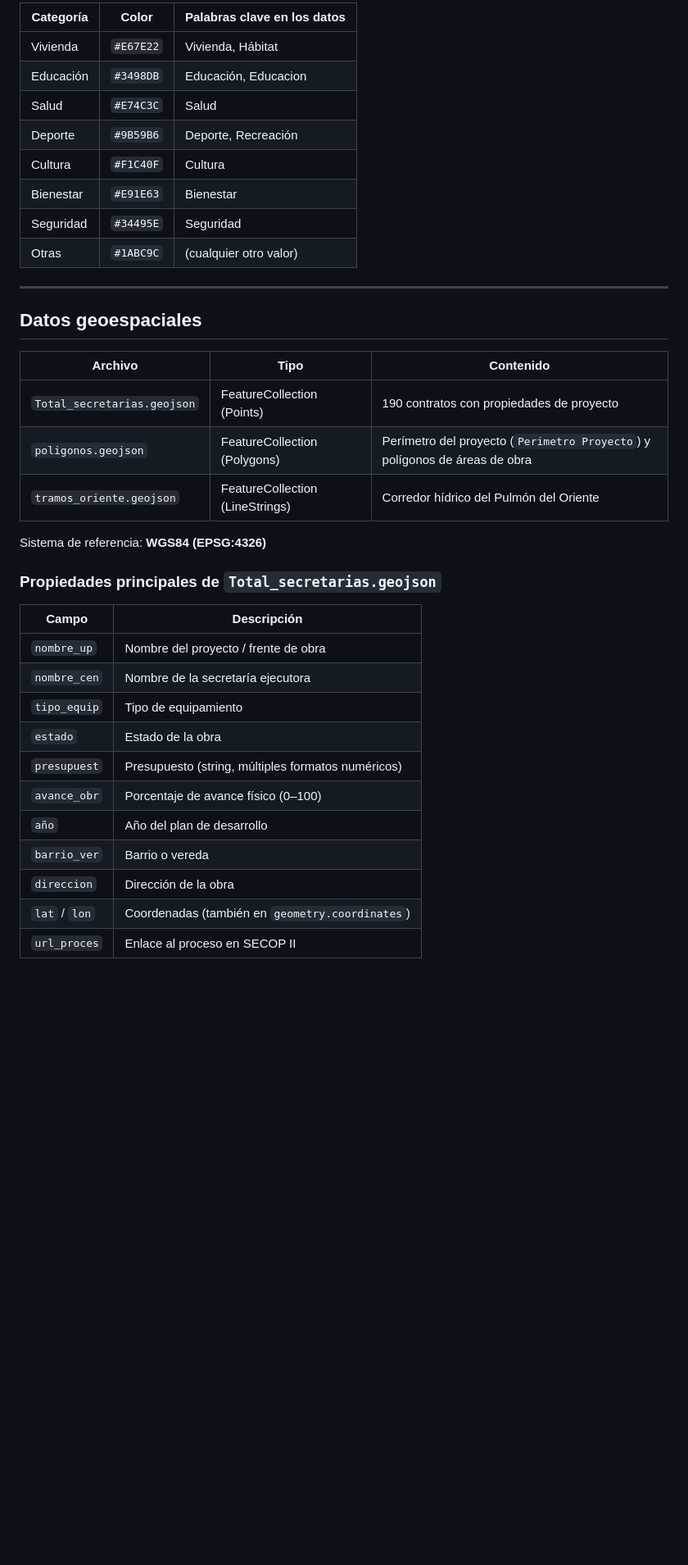
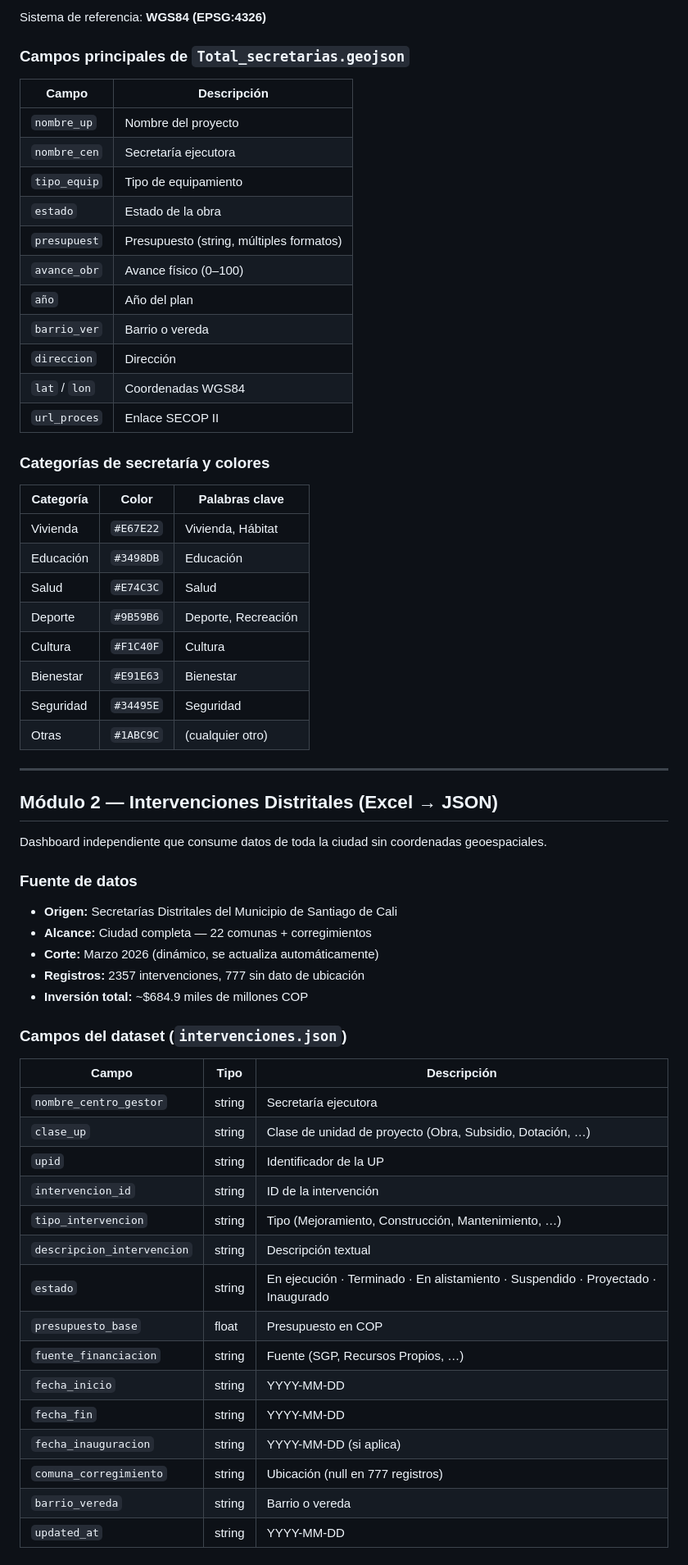
Before and after one commit to Pabandres85/pulmonoriente, a Markdown page: README.md, the part around one of its changes. Shown at 82% size. GitHub-like rendering; blank space fills up the shorter version.

```diff
--- a/README.md
+++ b/README.md
@@ -138,39 +148,66 @@ Cuando hay duplicados:
 
-| Categoría | Color | Palabras clave en los datos |
-|-----------|-------|---------------------------|
+Sistema de referencia: **WGS84 (EPSG:4326)**
+
+### Campos principales de `Total_secretarias.geojson`
+
+| Campo | Descripción |
+|-------|-------------|
+| `nombre_up` | Nombre del proyecto |
+| `nombre_cen` | Secretaría ejecutora |
+| `tipo_equip` | Tipo de equipamiento |
+| `estado` | Estado de la obra |
+| `presupuest` | Presupuesto (string, múltiples formatos) |
+| `avance_obr` | Avance físico (0–100) |
+| `año` | Año del plan |
+| `barrio_ver` | Barrio o vereda |
+| `direccion` | Dirección |
+| `lat` / `lon` | Coordenadas WGS84 |
+| `url_proces` | Enlace SECOP II |
+
+### Categorías de secretaría y colores
+
+| Categoría | Color | Palabras clave |
+|-----------|-------|----------------|
 | Vivienda | `#E67E22` | Vivienda, Hábitat |
-| Educación | `#3498DB` | Educación, Educacion |
+| Educación | `#3498DB` | Educación |
 | Salud | `#E74C3C` | Salud |
 | Deporte | `#9B59B6` | Deporte, Recreación |
 | Cultura | `#F1C40F` | Cultura |
 | Bienestar | `#E91E63` | Bienestar |
 | Seguridad | `#34495E` | Seguridad |
-| Otras | `#1ABC9C` | (cualquier otro valor) |
+| Otras | `#1ABC9C` | (cualquier otro) |
 
 ---
 
-## Datos geoespaciales
+## Módulo 2 — Intervenciones Distritales (Excel → JSON)
 
-| Archivo | Tipo | Contenido |
-|---------|------|-----------|
-| `Total_secretarias.geojson` | FeatureCollection (Points) | 190 contratos con propiedades de proyecto |
-| `poligonos.geojson` | FeatureCollection (Polygons) | Perímetro del proyecto (`Perimetro Proyecto`) y polígonos de áreas de obra |
-| `tramos_oriente.geojson` | FeatureCollection (LineStrings) | Corredor hídrico del Pulmón del Oriente |
+Dashboard independiente que consume datos de toda la ciudad sin coordenadas geoespaciales.
 
-Sistema de referencia: **WGS84 (EPSG:4326)**
+### Fuente de datos
 
-### Propiedades principales de `Total_secretarias.geojson`
+- **Origen:** Secretarías Distritales del Municipio de Santiago de Cali
+- **Alcance:** Ciudad completa — 22 comunas + corregimientos
+- **Corte:** Marzo 2026 (dinámico, se actualiza automáticamente)
+- **Registros:** 2357 intervenciones, 777 sin dato de ubicación
+- **Inversión total:** ~$684.9 miles de millones COP
 
-| Campo | Descripción |
-|-------|-------------|
-| `nombre_up` | Nombre del proyecto / frente de obra |
-| `nombre_cen` | Nombre de la secretaría ejecutora |
-| `tipo_equip` | Tipo de equipamiento |
-| `estado` | Estado de la obra |
-| `presupuest` | Presupuesto (string, múltiples formatos numéricos) |
-| `avance_obr` | Porcentaje de avance físico (0–100) |
-| `año` | Año del plan de desarrollo |
-| `barrio_ver` | Barrio o vereda |
-| `direccion` | Dirección de la obra |
-| `lat` / `lon` | Coordenadas (también en `geometry.coordinates`) |
-| `url_proces` | Enlace al proceso en SECOP II |
+### Campos del dataset (`intervenciones.json`)
+
+| Campo | Tipo | Descripción |
+|-------|------|-------------|
+| `nombre_centro_gestor` | string | Secretaría ejecutora |
+| `clase_up` | string | Clase de unidad de proyecto (Obra, Subsidio, Dotación, …) |
+| `upid` | string | Identificador de la UP |
+| `intervencion_id` | string | ID de la intervención |
+| `tipo_intervencion` | string | Tipo (Mejoramiento, Construcción, Mantenimiento, …) |
+| `descripcion_intervencion` | string | Descripción textual |
+| `estado` | string | En ejecución · Terminado · En alistamiento · Suspendido · Proyectado · Inaugurado |
+| `presupuesto_base` | float | Presupuesto en COP |
+| `fuente_financiacion` | string | Fuente (SGP, Recursos Propios, …) |
+| `fecha_inicio` | string | YYYY-MM-DD |
+| `fecha_fin` | string | YYYY-MM-DD |
+| `fecha_inauguracion` | string | YYYY-MM-DD (si aplica) |
+| `comuna_corregimiento` | string | Ubicación (null en 777 registros) |
+| `barrio_vereda` | string | Barrio o vereda |
+| `updated_at` | string | YYYY-MM-DD |
+
```
Also changed, not shown: other parts of README.md (+178 -72 lines).
